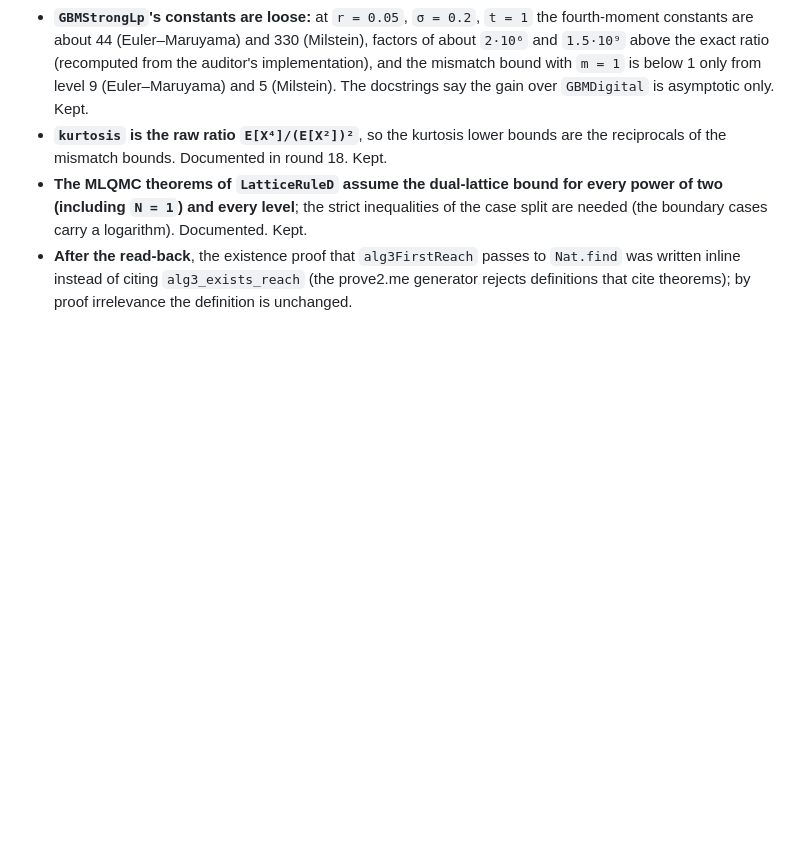
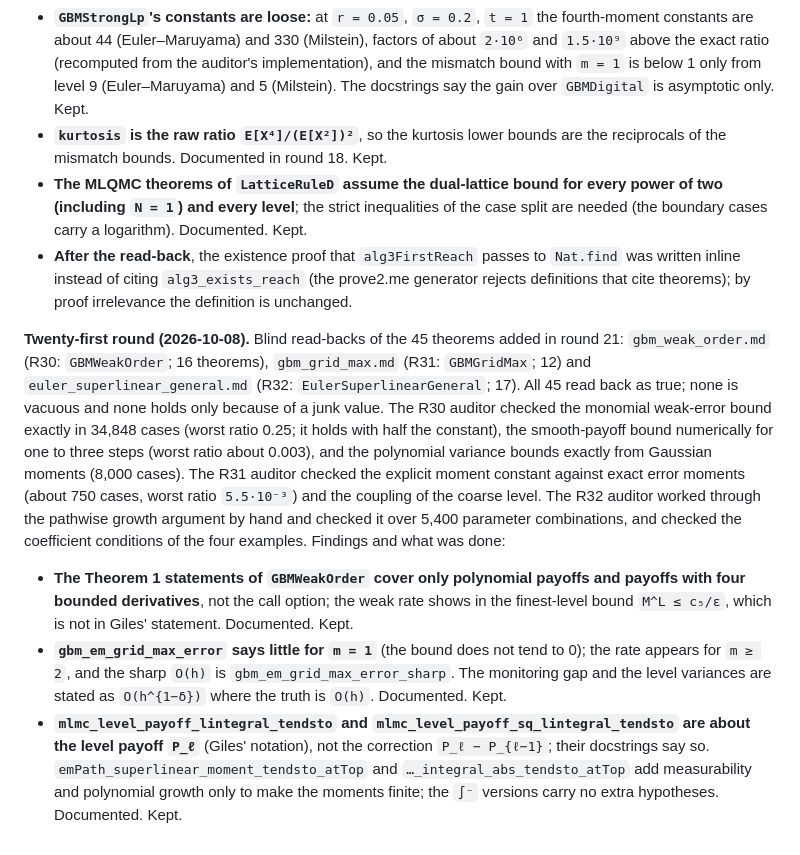
Before and after one commit to axnanda/mlmc-lean, a Markdown page: notes/readbacks/README.md, the part around the change. Drawn GitHub-style; blank space fills up the shorter version.

```diff
--- a/notes/readbacks/README.md
+++ b/notes/readbacks/README.md
@@ -622,3 +622,28 @@ Findings and what was done:
 - **After the read-back**, the existence proof that `alg3FirstReach` passes to `Nat.find` was
   written inline instead of citing `alg3_exists_reach` (the prove2.me generator rejects definitions
   that cite theorems); by proof irrelevance the definition is unchanged.
+
+**Twenty-first round (2026-10-08).** Blind read-backs of the 45 theorems added in round 21:
+`gbm_weak_order.md` (R30: `GBMWeakOrder`; 16 theorems), `gbm_grid_max.md` (R31: `GBMGridMax`; 12)
+and `euler_superlinear_general.md` (R32: `EulerSuperlinearGeneral`; 17).  All 45 read back as true;
+none is vacuous and none holds only because of a junk value.  The R30 auditor checked the monomial
+weak-error bound exactly in 34,848 cases (worst ratio 0.25; it holds with half the constant), the
+smooth-payoff bound numerically for one to three steps (worst ratio about 0.003), and the polynomial
+variance bounds exactly from Gaussian moments (8,000 cases).  The R31 auditor checked the explicit
+moment constant against exact error moments (about 750 cases, worst ratio `5.5·10⁻³`) and the
+coupling of the coarse level.  The R32 auditor worked through the pathwise growth argument by hand
+and checked it over 5,400 parameter combinations, and checked the coefficient conditions of the
+four examples.
+Findings and what was done:
+
+- **The Theorem 1 statements of `GBMWeakOrder` cover only polynomial payoffs and payoffs with four
+  bounded derivatives**, not the call option; the weak rate shows in the finest-level bound
+  `M^L ≤ c₅/ε`, which is not in Giles' statement.  Documented.  Kept.
+- **`gbm_em_grid_max_error` says little for `m = 1`** (the bound does not tend to 0); the rate
+  appears for `m ≥ 2`, and the sharp `O(h)` is `gbm_em_grid_max_error_sharp`.  The monitoring gap
+  and the level variances are stated as `O(h^{1−δ})` where the truth is `O(h)`.  Documented.  Kept.
+- **`mlmc_level_payoff_lintegral_tendsto` and `mlmc_level_payoff_sq_lintegral_tendsto` are about the
+  level payoff `P_ℓ`** (Giles' notation), not the correction `P_ℓ − P_{ℓ−1}`; their docstrings say
+  so.  `emPath_superlinear_moment_tendsto_atTop` and `…_integral_abs_tendsto_atTop` add measurability
+  and polynomial growth only to make the moments finite; the `∫⁻` versions carry no extra
+  hypotheses.  Documented.  Kept.
```
Also changed, not shown: notes/readbacks/gbm_weak_order.md (added, +179 -0 lines).
